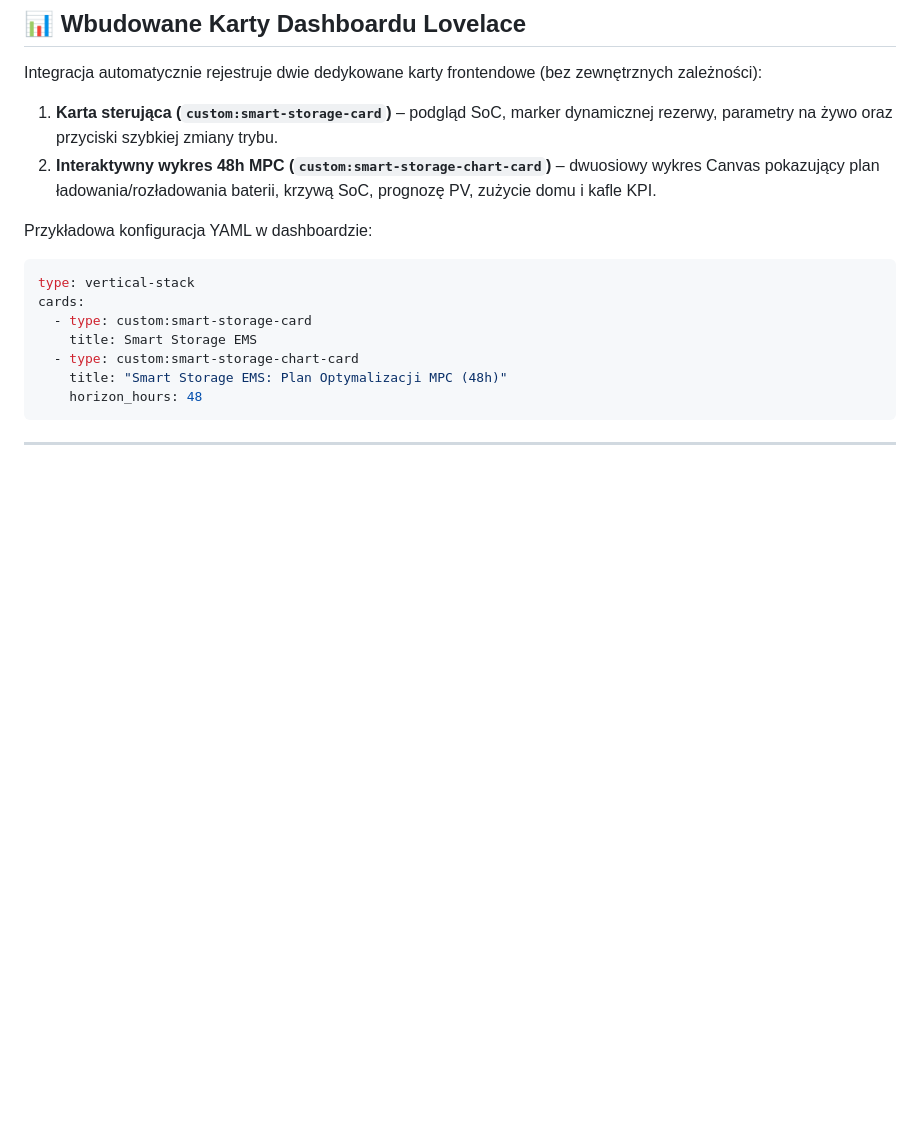
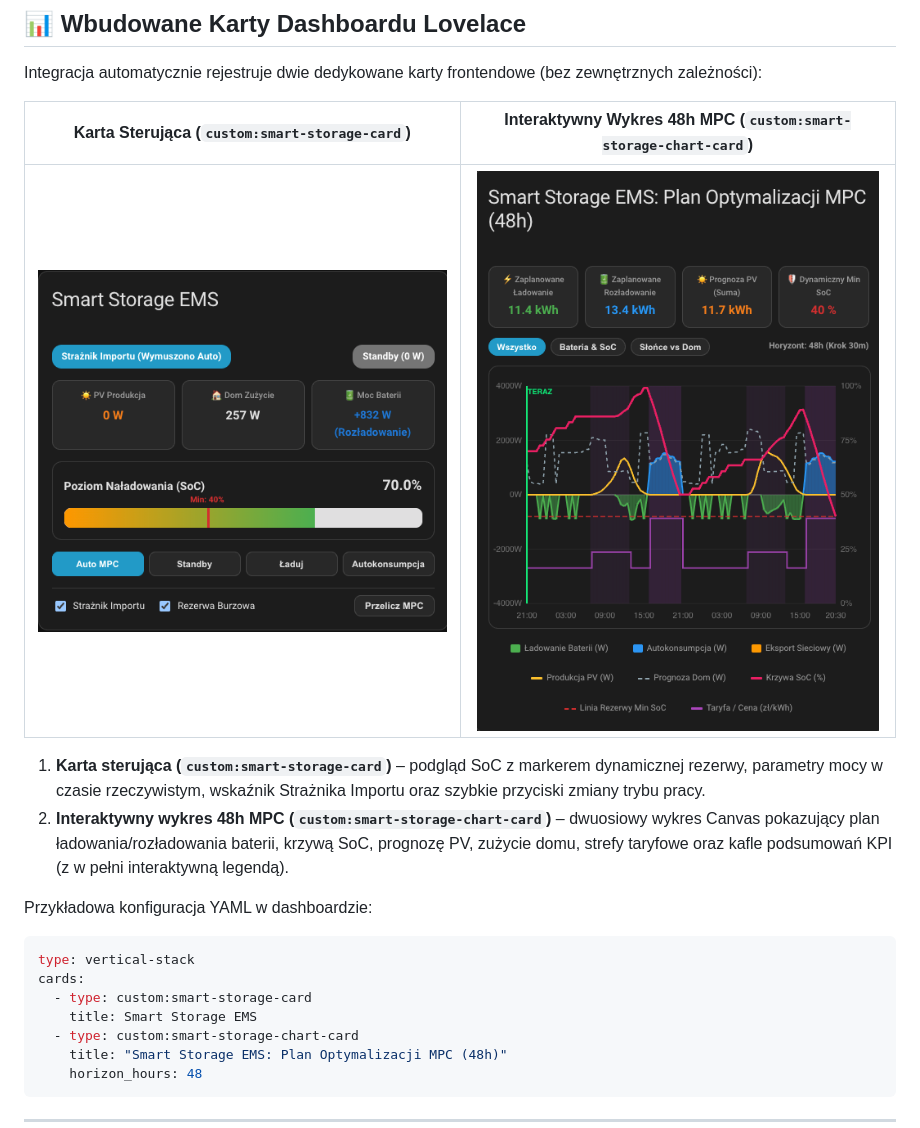
Before and after one commit to jannowakk/ha-smart-storage-ems, a Markdown page: README.md, the part around the change. Drawn GitHub-style; pictures changed too: docs/images/smart-storage-card.png (added), docs/images/smart-storage-chart-card.png (added); blank space fills up the shorter version.

Commit message:
docs(readme): add screenshots for control card and 48h MPC chart card

```diff
--- a/README.md
+++ b/README.md
@@ -125,8 +125,12 @@ Po dodaniu integracji otrzymujesz gotowe encje do sterowania i dashboardów Love
 
 Integracja automatycznie rejestruje dwie dedykowane karty frontendowe (bez zewnętrznych zależności):
 
-1. **Karta sterująca (`custom:smart-storage-card`)** – podgląd SoC, marker dynamicznej rezerwy, parametry na żywo oraz przyciski szybkiej zmiany trybu.
-2. **Interaktywny wykres 48h MPC (`custom:smart-storage-chart-card`)** – dwuosiowy wykres Canvas pokazujący plan ładowania/rozładowania baterii, krzywą SoC, prognozę PV, zużycie domu i kafle KPI.
+| Karta Sterująca (`custom:smart-storage-card`) | Interaktywny Wykres 48h MPC (`custom:smart-storage-chart-card`) |
+| :---: | :---: |
+| ![Karta sterująca Smart Storage EMS](docs/images/smart-storage-card.png) | ![Plan Optymalizacji 48h MPC](docs/images/smart-storage-chart-card.png) |
+
+1. **Karta sterująca (`custom:smart-storage-card`)** – podgląd SoC z markerem dynamicznej rezerwy, parametry mocy w czasie rzeczywistym, wskaźnik Strażnika Importu oraz szybkie przyciski zmiany trybu pracy.
+2. **Interaktywny wykres 48h MPC (`custom:smart-storage-chart-card`)** – dwuosiowy wykres Canvas pokazujący plan ładowania/rozładowania baterii, krzywą SoC, prognozę PV, zużycie domu, strefy taryfowe oraz kafle podsumowań KPI (z w pełni interaktywną legendą).
 
 Przykładowa konfiguracja YAML w dashboardzie:
 
```
